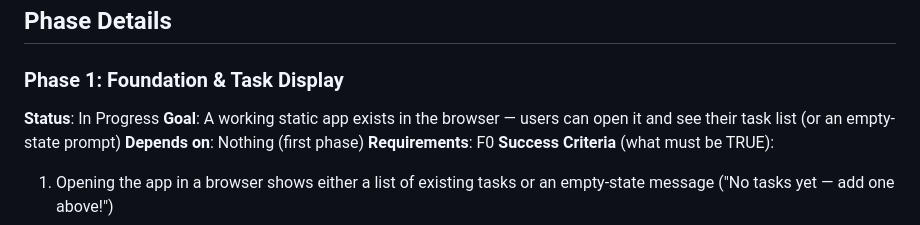
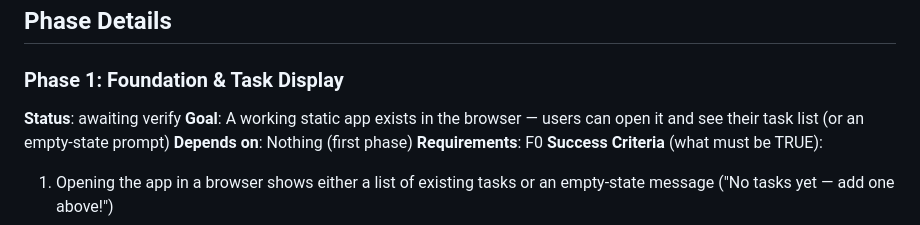
Before and after one commit to syedaun-techsur/test6, a Markdown page: .planning/ROADMAP.md, the part around the change. Drawn GitHub-style.

Commit message:
docs: update planning artifacts [pivota-auto]

```diff
--- a/.planning/ROADMAP.md
+++ b/.planning/ROADMAP.md
@@ -18,7 +18,7 @@ Decimal phases appear between their surrounding integers in numeric order.
 ## Phase Details
 
 ### Phase 1: Foundation & Task Display
-**Status**: In Progress
+**Status**: awaiting verify
 **Goal**: A working static app exists in the browser — users can open it and see their task list (or an empty-state prompt)
 **Depends on**: Nothing (first phase)
 **Requirements**: F0
```
